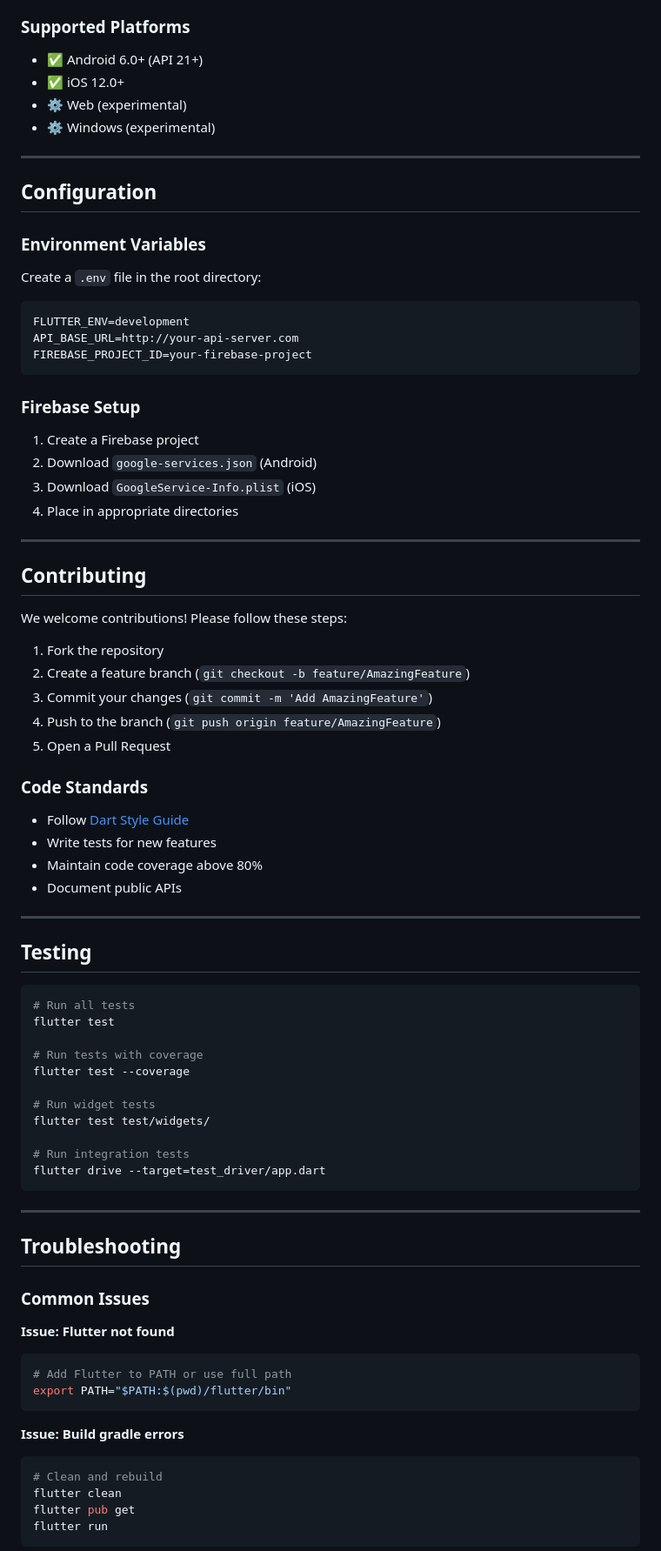
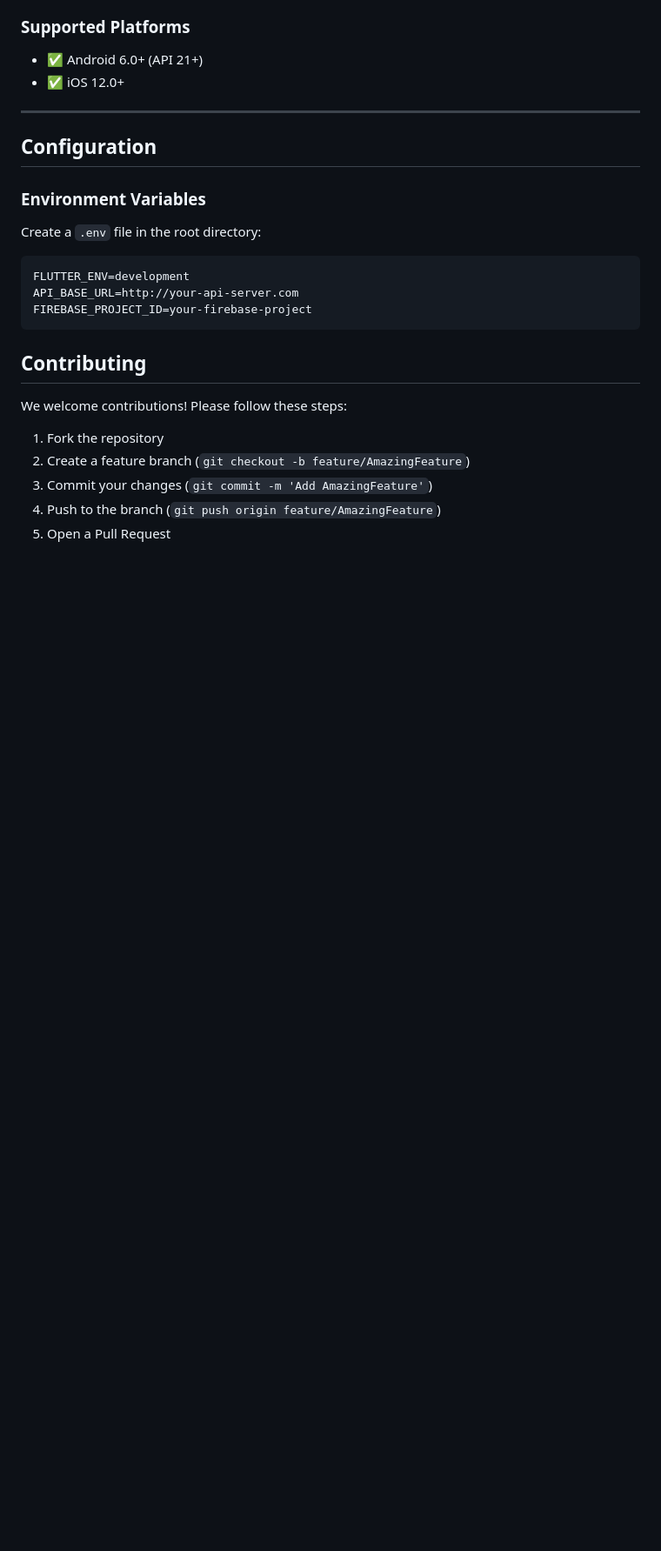
Before and after one commit to sumans-19/PurePulse_app, a Markdown page: README.md, the part around one of its changes. Shown at 87% size. Rendered like a GitHub page; blank space fills up the shorter version.

````diff
--- a/README.md
+++ b/README.md
@@ -251,8 +193,6 @@ PurePulse_app/
 ### Supported Platforms
 - ✅ Android 6.0+ (API 21+)
 - ✅ iOS 12.0+
-- ⚙️ Web (experimental)
-- ⚙️ Windows (experimental)
 
 ---
 
@@ -268,15 +208,6 @@ API_BASE_URL=http://your-api-server.com
 FIREBASE_PROJECT_ID=your-firebase-project
 ```
 
-### Firebase Setup
-
-1. Create a Firebase project
-2. Download `google-services.json` (Android)
-3. Download `GoogleService-Info.plist` (iOS)
-4. Place in appropriate directories
-
----
-
 ## Contributing
 
 We welcome contributions! Please follow these steps:
@@ -286,48 +217,3 @@ We welcome contributions! Please follow these steps:
 3. Commit your changes (`git commit -m 'Add AmazingFeature'`)
 4. Push to the branch (`git push origin feature/AmazingFeature`)
 5. Open a Pull Request
-
-### Code Standards
-- Follow [Dart Style Guide](https://dart.dev/guides/language/effective-dart/style)
-- Write tests for new features
-- Maintain code coverage above 80%
-- Document public APIs
-
----
-
-## Testing
-
-```bash
-# Run all tests
-flutter test
-
-# Run tests with coverage
-flutter test --coverage
-
-# Run widget tests
-flutter test test/widgets/
-
-# Run integration tests
-flutter drive --target=test_driver/app.dart
-```
-
----
-
-## Troubleshooting
-
-### Common Issues
-
-**Issue: Flutter not found**
-```bash
-# Add Flutter to PATH or use full path
-export PATH="$PATH:$(pwd)/flutter/bin"
-```
-
-**Issue: Build gradle errors**
-```bash
-# Clean and rebuild
-flutter clean
-flutter pub get
-flutter run
-```
-
````
Also changed, not shown: other parts of README.md (+0 -122 lines).
